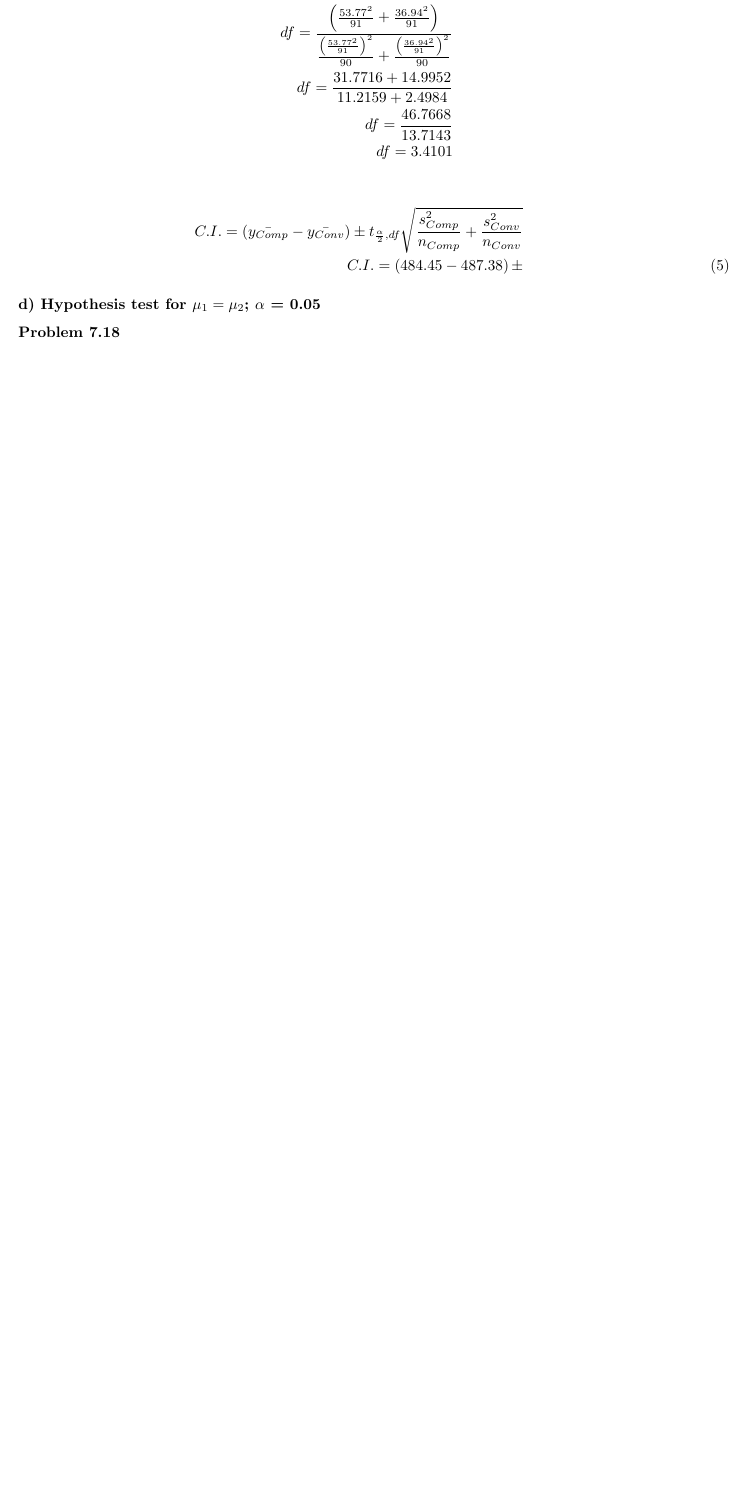
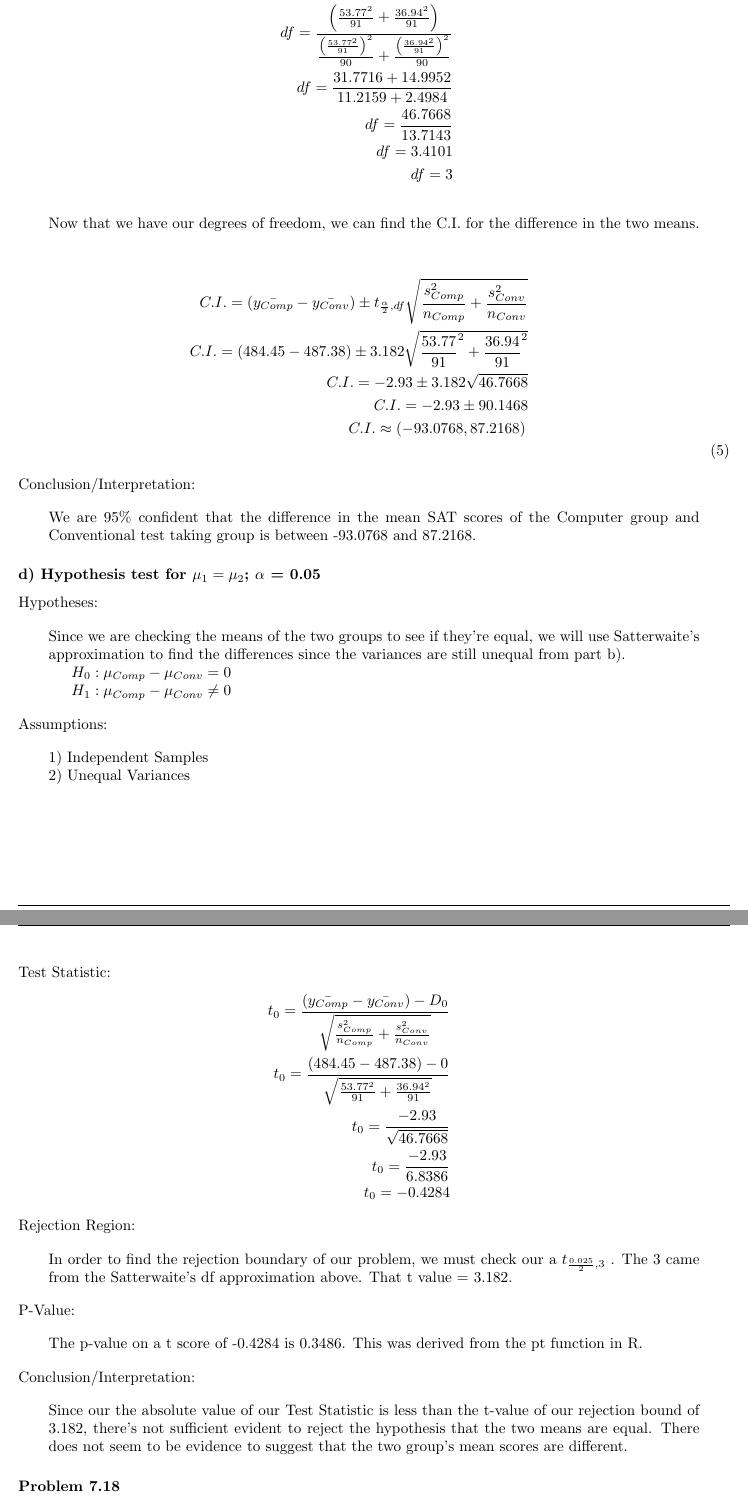
Before and after one commit to nschampions2004/STA5076, a LaTeX problem sheet (Chapter 7 Homework/Chapter7HW.tex): part of page 4 of 6 before the commit and two parts of pages 4 and 5 of 7 after it, the two joined at a grey line, cut so that both start at the same text, the shorter picture padded with empty space. Compiled offline with pdfLaTeX.

Commit message:
finished 7.16, only 7.18 left

```diff
--- a/Chapter 7 Homework/Chapter7HW.tex
+++ b/Chapter 7 Homework/Chapter7HW.tex
@@ -199,15 +199,60 @@ df = \frac{\left(\frac{s_{Comp}^{2}}{n_{Comp}}+\frac{s_{Conv}^{2}}{n_{Conv}}\rig
 df = \frac{\left(\frac{53.77^{2}}{91}+\frac{36.94^{2}}{91}\right)}{\frac{\left(\frac{53.77^{2}}{91}\right)^{2}}{90} + \frac{\left(\frac{36.94^{2}}{91}\right)^{2}}{90}} \nonumber \\
 df = \frac{31.7716 + 14.9952}{11.2159+2.4984} \nonumber \\
 df = \frac{46.7668}{13.7143} \nonumber \\
-df = 3.4101 \nonumber
+df = 3.4101 \nonumber \\
+df = 3 \nonumber
+\end{eqnarray}
+\begin{blockquote}
+Now that we have our degrees of freedom, we can find the C.I. for the difference in the two means.
+\end{blockquote}
+\begin{eqnarray}
+C.I. = \left(\bar{y_{Comp}} - \bar{y_{Conv}}\right) \pm t_{\frac{\alpha}{2}, df}\sqrt{\frac{s_{Comp}^{2}}{n_{Comp}} + \frac{s_{Conv}^{2}}{n_{Conv}}} \nonumber \\
+C.I. = \left(484.45 - 487.38\right) \pm 3.182\sqrt{\frac{53.77}{91}^{2}+\frac{36.94}{91}^{2}} \nonumber \\
+C.I. = -2.93 \pm 3.182\sqrt{46.7668} \nonumber \\
+C.I. = -2.93 \pm 90.1468 \nonumber \\
+C.I. \approx \left(-93.0768, 87.2168\right) \nonumber \\
+\end{eqnarray}
+Conclusion/Interpretation:
+\begin{blockquote}
+We are 95\% confident that the difference in the mean SAT scores of the Computer group and Conventional test taking group is between -93.0768 and 87.2168.
+\end{blockquote}
+
+\subsubsection*{d) Hypothesis test for $\mu_1 = \mu_2$; $\alpha$ = 0.05}
+Hypotheses:
+\begin{blockquote}
+Since we are checking the means of the two groups to see if they're equal, we will use Satterwaite's approximation to find the differences since the variances are still unequal from part b).  \\
+\indent $H_0: \mu_{Comp} - \mu_{Conv} = 0 $ \\
+\indent $H_1: \mu_{Comp} - \mu_{Conv} \neq 0 $
+\end{blockquote}
+Assumptions:
+\begin{blockquote}
+1) Independent Samples \\
+2) Unequal Variances \\
+\end{blockquote}
+
+Test Statistic:
+\begin{eqnarray}
+t_0 = \frac{\left(\bar{y_{Comp}}-\bar{y_{Conv}}\right) - D_0}{\sqrt{\frac{s_{Comp}^{2}}{n_{Comp}} + \frac{s_{Conv}^{2}}{n_{Conv}}}} \nonumber \\
+t_0 = \frac{\left(484.45-487.38\right)-0}{\sqrt{\frac{53.77^{2}}{91}+\frac{36.94^{2}}{91}}} \nonumber \\
+t_0 = \frac{-2.93}{\sqrt{46.7668}} \nonumber \\
+t_0 = \frac{-2.93}{6.8386} \nonumber \\
+t_0 = -0.4284 \nonumber
 \end{eqnarray}
 
-\begin{eqnarray}
-C.I. = \left(\bar{y_{Comp}} - \bar{y_{Conv}}\right) \pm t_{\frac{\alpha}{2}, df}\sqrt{\frac{s_{Comp}^{2}}{n_{Comp}} + \frac{s_{Conv}^{2}}{n_{Conv}}} \nonumber \\
-C.I. = \left(484.45 - 487.38\right) \pm
-\end{eqnarray}
+Rejection Region:
+\begin{blockquote}
+In order to find the rejection boundary of our problem, we must check our a $t_{\frac{0.025}{2}, 3}$ .  The 3 came from the Satterwaite's df approximation above.  That t value = 3.182.
+\end{blockquote}
 
-\subsubsection*{d) Hypothesis test for $\mu_1 = \mu_2$; $\alpha$ = 0.05}
+P-Value:
+\begin{blockquote}
+The p-value on a t score of -0.4284 is 0.3486.  This was derived from the pt function in R.
+\end{blockquote}
+
+Conclusion/Interpretation:
+\begin{blockquote}
+Since our the absolute value of our Test Statistic is less than the t-value of our rejection bound of 3.182, there's not sufficient evident to reject the hypothesis that the two means are equal.  There does not seem to be evidence to suggest that the two group's mean scores are different.
+\end{blockquote}
 
 
 \subsubsection*{Problem 7.18 }
```
Also changed, not shown: Chapter 7 Homework/Chapter7HW.pdf, Chapter 7 Homework/Chapter_7_Script.pdf, Chapter 7 Homework/Chapter7HW.tex (4 more changed lines), 4 other files.
